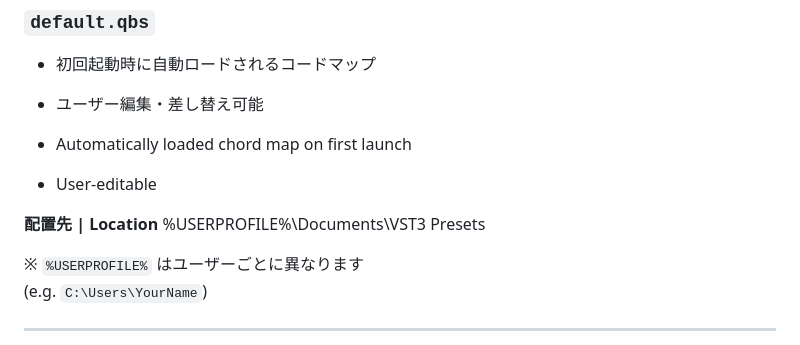
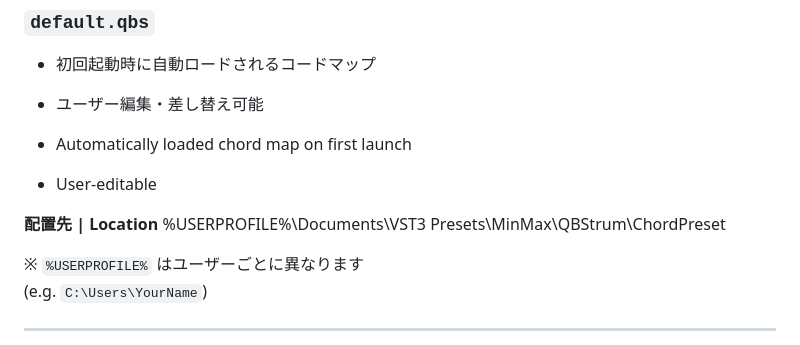
Before and after one commit to MinMax25/QBStrum, a Markdown page: README.md, the part around the change. Rendered like a GitHub page.

```diff
--- a/README.md
+++ b/README.md
@@ -99,8 +99,7 @@ The zip file includes the following files in the `presets` folder:
 - User-editable
 
 **配置先 | Location**
-%USERPROFILE%\Documents\VST3 Presets
-
+%USERPROFILE%\Documents\VST3 Presets\MinMax\QBStrum\ChordPreset
 
 ※ `%USERPROFILE%` はユーザーごとに異なります
 (e.g. `C:\Users\YourName`)
```
